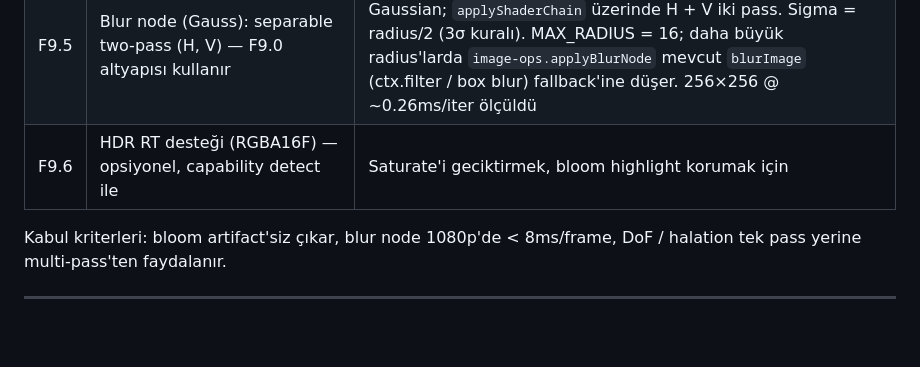
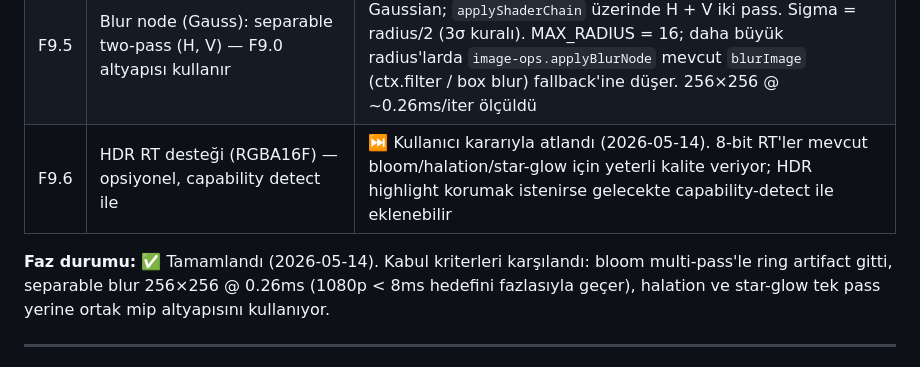
Before and after one commit to Ressul96/dither-lab, a Markdown page: docs/yeni_mimari/shader_lab_plan.md, the part around the change. Rendered like a GitHub page; blank space fills up the shorter version.

Commit message:
docs(plan): close F9 renderer infra phase
All shipped pieces of F9 are now reflected in the plan: F9.0 ping-pong
FBO chain, F9.1 mip pyramid helpers, F9.2 bloom multi-pass, F9.3
halation multi-pass, F9.4 star-glow multi-pass, F9.5 separable Gauss
blur. F9.6 HDR RT marked as skipped per user (8-bit RTs deliver the
quality target today; capability-detected HDR can come back if needed).

Co-Authored-By: Claude Opus 4.7 <noreply@anthropic.com>

```diff
--- a/docs/yeni_mimari/shader_lab_plan.md
+++ b/docs/yeni_mimari/shader_lab_plan.md
@@ -53,10 +53,9 @@ multi-pass etkin renderer haline getirir. **Kullanıcının kalite/performans
 | F9.3 | Halation aynı multi-pass altyapısı üzerine taşınsın | **✅ İndi (2026-05-14).** `applyHalationMultiPass` aynı mip pipeline'ı kullanıyor; threshold pass'i luma-weighted bright pixels'i `u_tint` ile çarpıyor, böylece kırmızı-turuncu halation rim aynı FBO zincirinden çıkıyor. `applyHalationGpu` artık multi-pass'i deneyip legacy single-pass disk shader'ına düşüyor. Bloom + halation ortak `runBrightMipPipeline` helper'ını paylaşıyor (DRY) |
 | F9.4 | Glare / star-glow streaks: directional downsample chain | **✅ İndi (2026-05-14).** İki pass: `STAR_GLOW_BRIGHT_SHADER` luma threshold + saturation → mip[0]; `STAR_GLOW_STREAK_SHADER` bright canvas üstünde 16-tap directional sample per axis (single-pass'in 8-tap'i yerine, pre-extracted bright sayesinde inner loop'tan luma check çıkarıldı) + composite. `applyStarGlowGpu` multi-pass'i deneyip legacy single-pass shader'ına düşüyor |
 | F9.5 | Blur node (Gauss): separable two-pass (H, V) — F9.0 altyapısı kullanır | **✅ İndi (2026-05-14).** `applyBlurGpu` 33-tap separable Gaussian; `applyShaderChain` üzerinde H + V iki pass. Sigma = radius/2 (3σ kuralı). MAX_RADIUS = 16; daha büyük radius'larda `image-ops.applyBlurNode` mevcut `blurImage` (ctx.filter / box blur) fallback'ine düşer. 256×256 @ ~0.26ms/iter ölçüldü |
-| F9.6 | HDR RT desteği (RGBA16F) — opsiyonel, capability detect ile | Saturate'i geciktirmek, bloom highlight korumak için |
+| F9.6 | HDR RT desteği (RGBA16F) — opsiyonel, capability detect ile | ⏭️ Kullanıcı kararıyla atlandı (2026-05-14). 8-bit RT'ler mevcut bloom/halation/star-glow için yeterli kalite veriyor; HDR highlight korumak istenirse gelecekte capability-detect ile eklenebilir |
 
-Kabul kriterleri: bloom artifact'siz çıkar, blur node 1080p'de < 8ms/frame,
-DoF / halation tek pass yerine multi-pass'ten faydalanır.
+**Faz durumu:** ✅ Tamamlandı (2026-05-14). Kabul kriterleri karşılandı: bloom multi-pass'le ring artifact gitti, separable blur 256×256 @ 0.26ms (1080p < 8ms hedefini fazlasıyla geçer), halation ve star-glow tek pass yerine ortak mip altyapısını kullanıyor.
 
 ---
 
```
Also changed, not shown: docs/yeni_mimari/00_uygulama_plani.md (+1 -1 lines).
